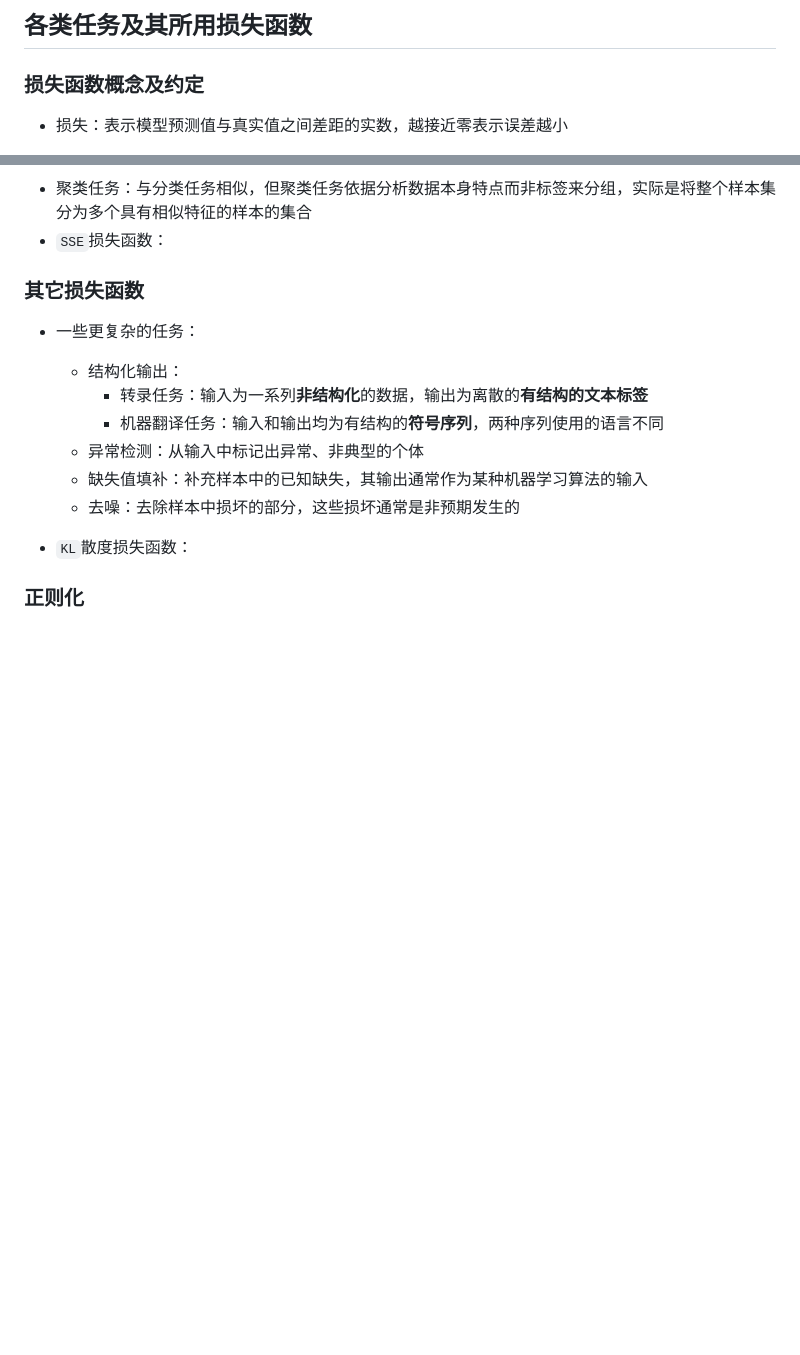
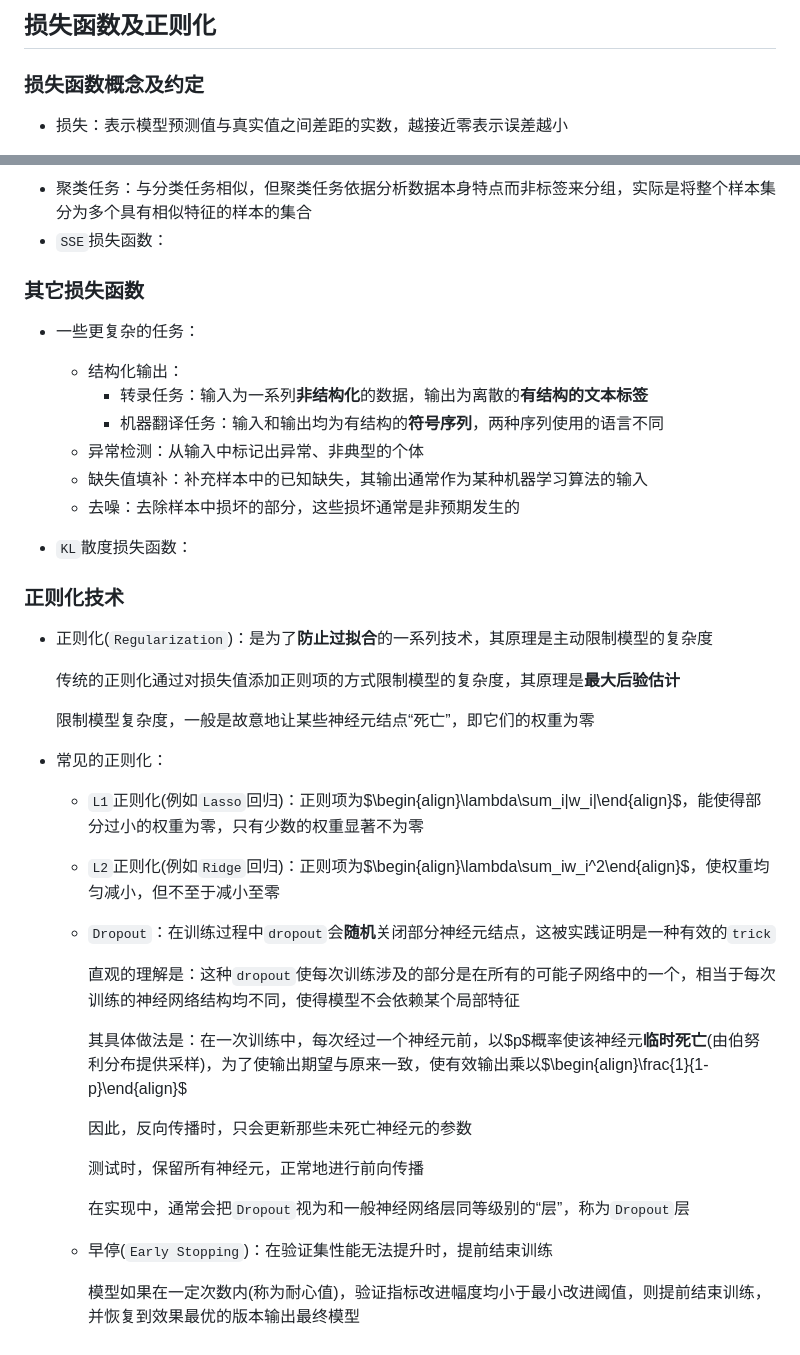
Before and after one commit to ishi-o/Documentations, a Markdown page: MD/2_损失函数及正则化.md, 2 parts joined by grey strips. Rendered like a GitHub page; blank space fills up the shorter version.

Commit message:
docs：更新正则化笔记

```diff
--- a/MD/2_损失函数及正则化.md
+++ b/MD/2_损失函数及正则化.md
@@ -1,4 +1,4 @@
-## 各类任务及其所用损失函数
+## 损失函数及正则化
 
 ### 损失函数概念及约定
 
@@ -109,4 +109,32 @@
   - 去噪：去除样本中损坏的部分，这些损坏通常是非预期发生的
 - `KL`散度损失函数：
 
-### 正则化
+### 正则化技术
+
+- 正则化(`Regularization`)：是为了**防止过拟合**的一系列技术，其原理是主动限制模型的复杂度
+
+  传统的正则化通过对损失值添加正则项的方式限制模型的复杂度，其原理是**最大后验估计**
+
+  限制模型复杂度，一般是故意地让某些神经元结点“死亡”，即它们的权重为零
+
+- 常见的正则化：
+
+  - `L1`正则化(例如`Lasso`回归)：正则项为$\begin{align}\lambda\sum_i|w_i|\end{align}$，能使得部分过小的权重为零，只有少数的权重显著不为零
+
+  - `L2`正则化(例如`Ridge`回归)：正则项为$\begin{align}\lambda\sum_iw_i^2\end{align}$，使权重均匀减小，但不至于减小至零
+
+  - `Dropout`：在训练过程中`dropout`会**随机**关闭部分神经元结点，这被实践证明是一种有效的`trick`
+
+    直观的理解是：这种`dropout`使每次训练涉及的部分是在所有的可能子网络中的一个，相当于每次训练的神经网络结构均不同，使得模型不会依赖某个局部特征
+
+    其具体做法是：在一次训练中，每次经过一个神经元前，以$p$概率使该神经元**临时死亡**(由伯努利分布提供采样)，为了使输出期望与原来一致，使有效输出乘以$\begin{align}\frac{1}{1-p}\end{align}$
+
+    因此，反向传播时，只会更新那些未死亡神经元的参数
+
+    测试时，保留所有神经元，正常地进行前向传播
+
+    在实现中，通常会把`Dropout`视为和一般神经网络层同等级别的“层”，称为`Dropout`层
+
+  - 早停(`Early Stopping`)：在验证集性能无法提升时，提前结束训练
+
+    模型如果在一定次数内(称为耐心值)，验证指标改进幅度均小于最小改进阈值，则提前结束训练，并恢复到效果最优的版本输出最终模型
```
Also changed, not shown: MD/5.2_卷积层.md (+0 -2 lines).
